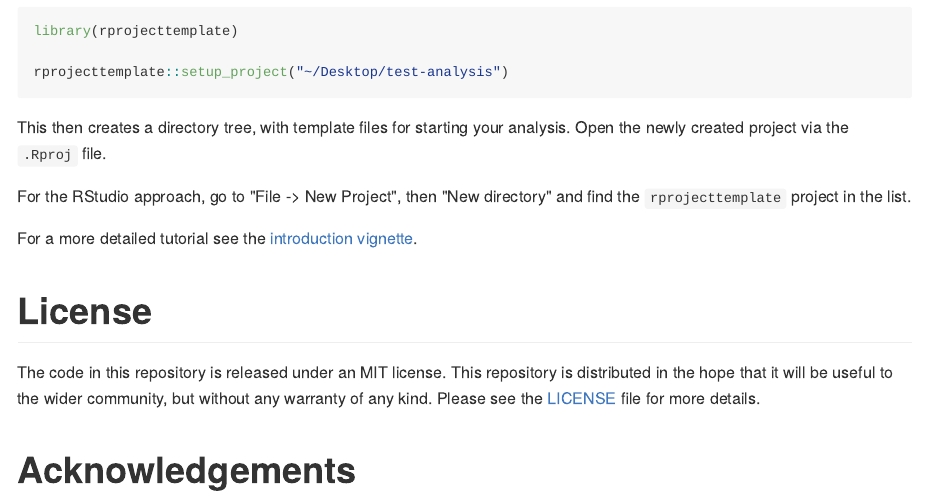
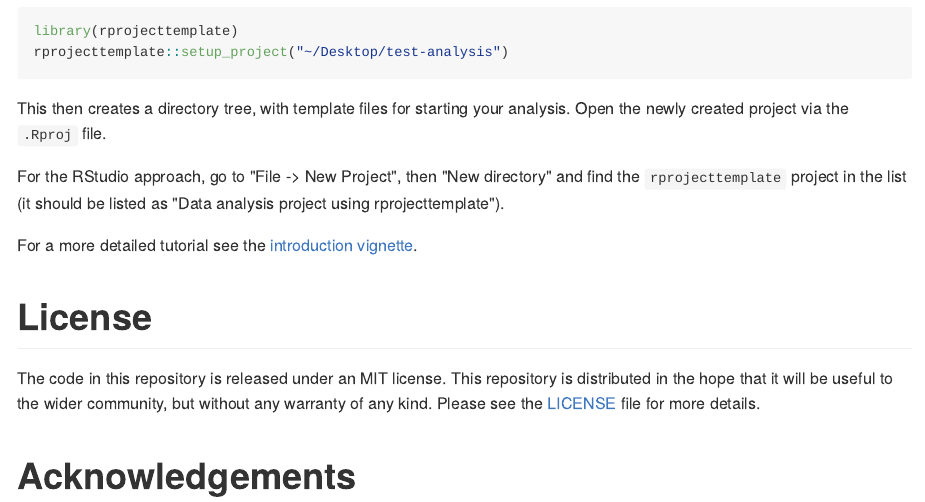
Before and after one commit to RHReynolds/rprojecttemplate, an R Markdown document (README.rmd): the page in a window 1100 px wide, from 750 px down. The pictures show the output file README.md that the author committed with the source, drawn offline in the style of GitHub; badge pictures from the web are left out.

Commit message:
docs(pkg): update readmes

````diff
--- a/README.rmd
+++ b/README.rmd
@@ -45,13 +45,12 @@ Through the console, use the `setup_project()` command.  For example:
 
 ``` {.r}
 library(rprojecttemplate)
-
 rprojecttemplate::setup_project("~/Desktop/test-analysis")
 ```
 
 This then creates a directory tree, with template files for starting your analysis. Open the newly created project via the `.Rproj` file.
 
-For the RStudio approach, go to "File -> New Project", then "New directory" and find the `rprojecttemplate` project in the list.
+For the RStudio approach, go to "File -> New Project", then "New directory" and find the `rprojecttemplate` project in the list (it should be listed as "Data analysis project using rprojecttemplate").
 
 For a more detailed tutorial see the [introduction vignette](https://rhreynolds.github.io/rprojecttemplate/articles/rprojecttemplate.html).
 
````
Also changed, not shown: vignettes/rprojecttemplate.Rmd (+1 -1 lines), README.md, 1 other file.
